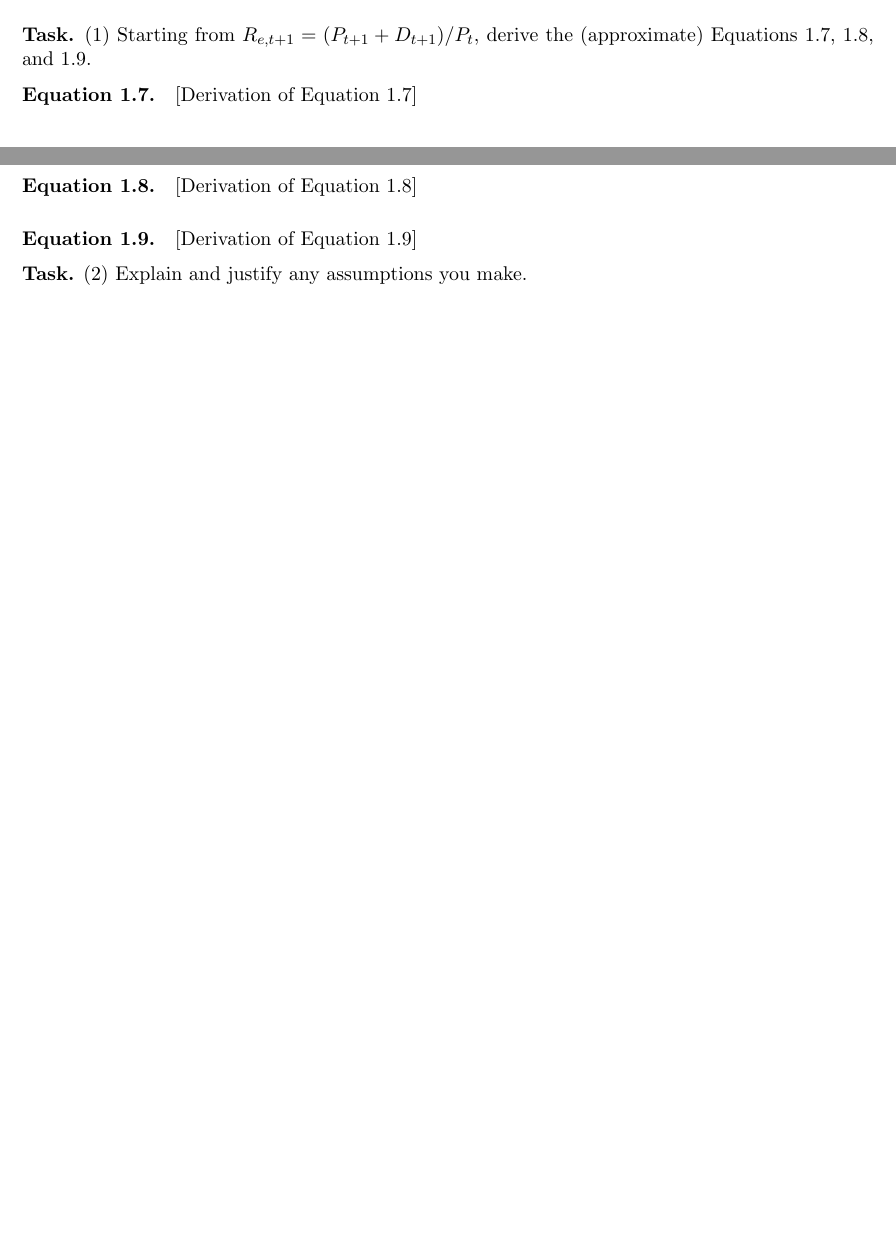
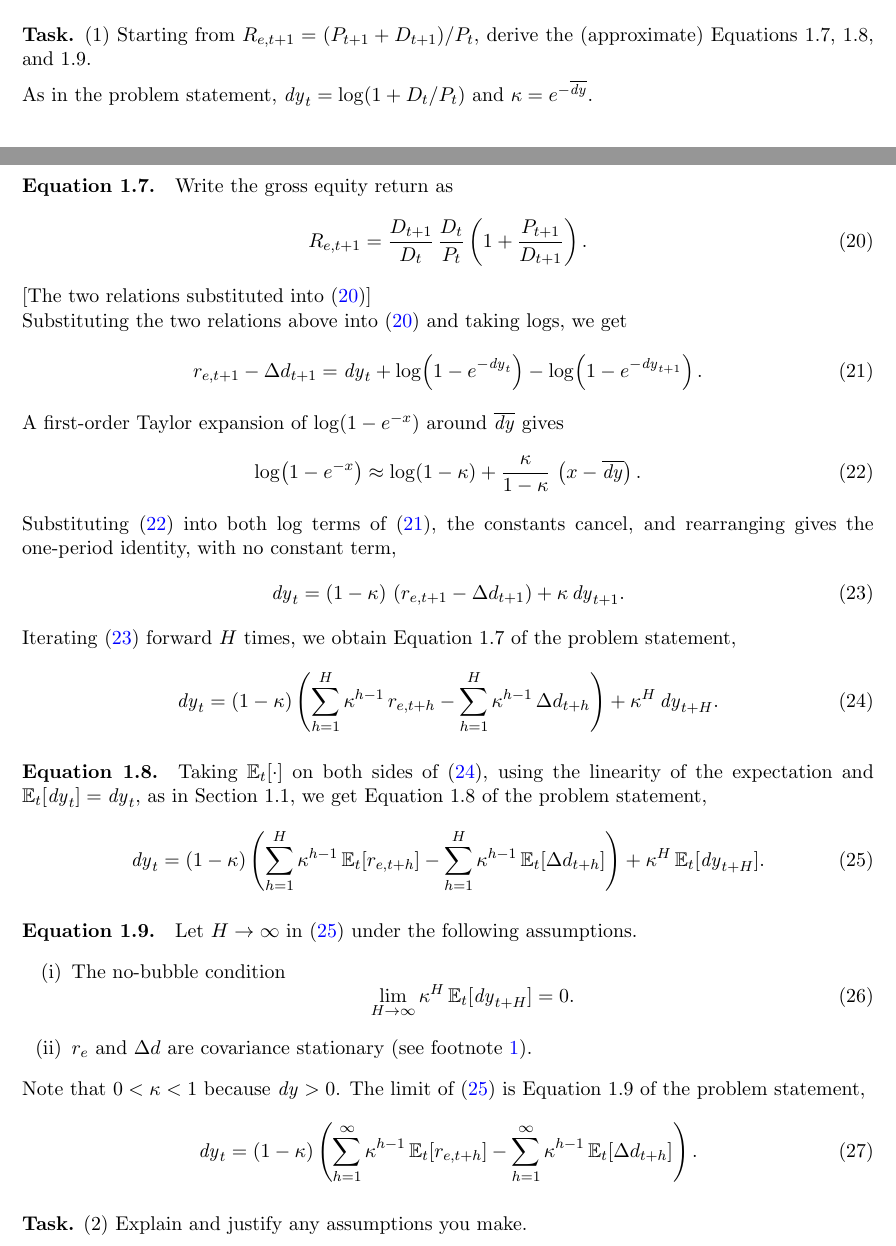
Before and after one commit to Joon1Bae/AP-PS1, a LaTeX document (tex/ps1_solution.tex): two parts of pages 7 and 8 of 23 before the commit and two parts of pages 7 and 8 of 24 after it, joined at a grey line, cut so that both start at the same text, the shorter picture padded with empty space. Compiled offline with pdfLaTeX.

Commit message:
TP after: Q1e - student's derivation steps transcribed into Section 1.5, PDF recompiled

```diff
--- a/tex/ps1_solution.tex
+++ b/tex/ps1_solution.tex
@@ -395,20 +395,81 @@ of Question~1c. The largest eigenvalue of $\kappa\Gamma$ has modulus \kappaGamma
 \end{description}
 
 \subsection{Derivation of Equations 1.7--1.9 (Gao and Martin, 2021)}
-% TODO (Q1e): derivation with dy_t = log(1 + D_t/P_t), kappa = e^{-dy} (student to write)
+% Q1e: derivation with dy_t = log(1 + D_t/P_t), kappa = e^{-dy} (steps from the student)
 % Scaffold only (Interaction 74): same layout as Section 1.1.
 
 \task{(1) Starting from $R_{e,t+1} = (P_{t+1} + D_{t+1})/P_t$, derive the (approximate)
 Equations 1.7, 1.8, and 1.9.}
 
+% Transcribed from the student's step-by-step messages (Interaction 78). The two relations
+% used in the first substitution were not given by the student: STUDENT TO ADD.
+As in the problem statement, $\dy_t = \log(1 + D_t/P_t)$ and $\kappa = e^{-\overline{\dy}}$.
+
 \paragraph{Equation 1.7.}
-[Derivation of Equation 1.7]
+Write the gross equity return as
+\begin{equation}
+  R_{e,t+1} = \frac{D_{t+1}}{D_t}\,\frac{D_t}{P_t}\left(1 + \frac{P_{t+1}}{D_{t+1}}\right).
+  \label{eq:q1e_gross_return}
+\end{equation}
+[The two relations substituted into (\ref{eq:q1e_gross_return})]
+
+\noindent Substituting the two relations above into (\ref{eq:q1e_gross_return}) and taking
+logs, we get
+\begin{equation}
+  r_{e,t+1} - \Delta d_{t+1}
+    = \dy_t + \log\!\left(1 - e^{-\dy_t}\right) - \log\!\left(1 - e^{-\dy_{t+1}}\right).
+  \label{eq:q1e_log_return}
+\end{equation}
+A first-order Taylor expansion of $\log(1 - e^{-x})$ around $\overline{\dy}$ gives
+\begin{equation}
+  \log\!\left(1 - e^{-x}\right)
+    \approx \log(1 - \kappa) + \frac{\kappa}{1 - \kappa}\,\left(x - \overline{\dy}\right).
+  \label{eq:q1e_taylor}
+\end{equation}
+Substituting (\ref{eq:q1e_taylor}) into both log terms of (\ref{eq:q1e_log_return}), the
+constants cancel, and rearranging gives the one-period identity, with no constant term,
+\begin{equation}
+  \dy_t = (1 - \kappa)\,\left(r_{e,t+1} - \Delta d_{t+1}\right) + \kappa\, \dy_{t+1}.
+  \label{eq:q1e_dy_recursion}
+\end{equation}
+Iterating (\ref{eq:q1e_dy_recursion}) forward $H$ times, we obtain Equation 1.7 of the
+problem statement,
+\begin{equation}
+  \dy_t = (1 - \kappa) \left( \sum_{h=1}^{H} \kappa^{h-1}\, r_{e,t+h}
+          - \sum_{h=1}^{H} \kappa^{h-1}\, \Delta d_{t+h} \right)
+          + \kappa^{H}\, \dy_{t+H}.
+  \label{eq:q1e_H_step}
+\end{equation}
 
 \paragraph{Equation 1.8.}
-[Derivation of Equation 1.8]
+Taking $\E_t[\cdot]$ on both sides of (\ref{eq:q1e_H_step}), using the linearity of the
+expectation and $\E_t[\dy_t] = \dy_t$, as in Section~1.1, we get Equation 1.8 of the
+problem statement,
+\begin{equation}
+  \dy_t = (1 - \kappa) \left( \sum_{h=1}^{H} \kappa^{h-1}\, \E_t[r_{e,t+h}]
+          - \sum_{h=1}^{H} \kappa^{h-1}\, \E_t[\Delta d_{t+h}] \right)
+          + \kappa^{H}\, \E_t[\dy_{t+H}].
+  \label{eq:q1e_expectation}
+\end{equation}
 
 \paragraph{Equation 1.9.}
-[Derivation of Equation 1.9]
+Let $H \to \infty$ in (\ref{eq:q1e_expectation}) under the following assumptions.
+\begin{enumerate}[label=(\roman*)]
+  \item The no-bubble condition
+    \begin{equation}
+      \lim_{H \to \infty} \kappa^{H}\, \E_t[\dy_{t+H}] = 0.
+      \label{eq:q1e_no_bubble}
+    \end{equation}
+  \item $r_e$ and $\Delta d$ are covariance stationary (see
+    footnote~\ref{fn:q1a_convergence}).
+\end{enumerate}
+Note that $0 < \kappa < 1$ because $\dy > 0$. The limit of (\ref{eq:q1e_expectation}) is
+Equation 1.9 of the problem statement,
+\begin{equation}
+  \dy_t = (1 - \kappa) \left( \sum_{h=1}^{\infty} \kappa^{h-1}\, \E_t[r_{e,t+h}]
+          - \sum_{h=1}^{\infty} \kappa^{h-1}\, \E_t[\Delta d_{t+h}] \right).
+  \label{eq:q1e_infinite}
+\end{equation}
 
 \task{(2) Explain and justify any assumptions you make.}
 
```
Also changed, not shown: AI_INTERACTIONS.md (+15 -0 lines), tex/ps1_solution.pdf.
